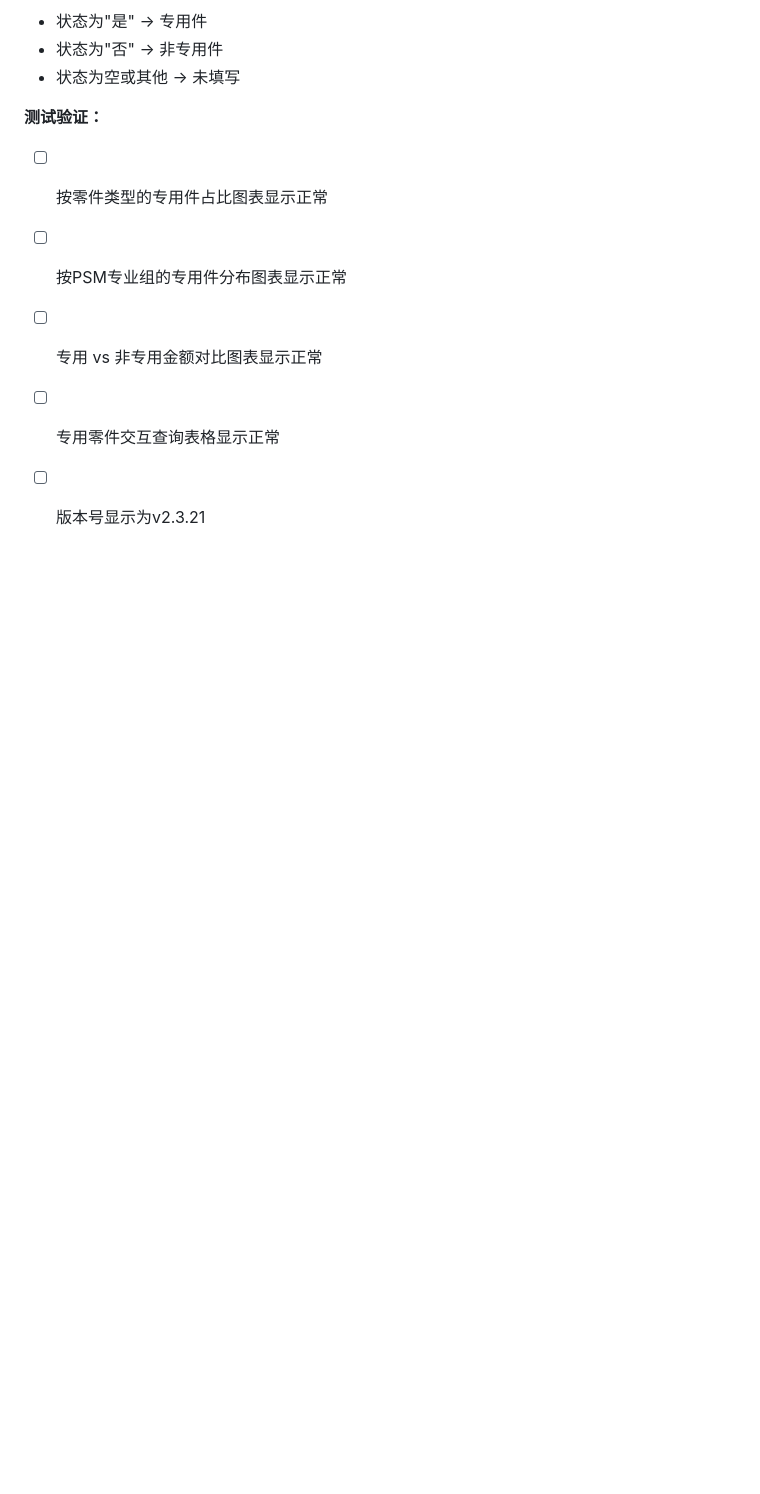
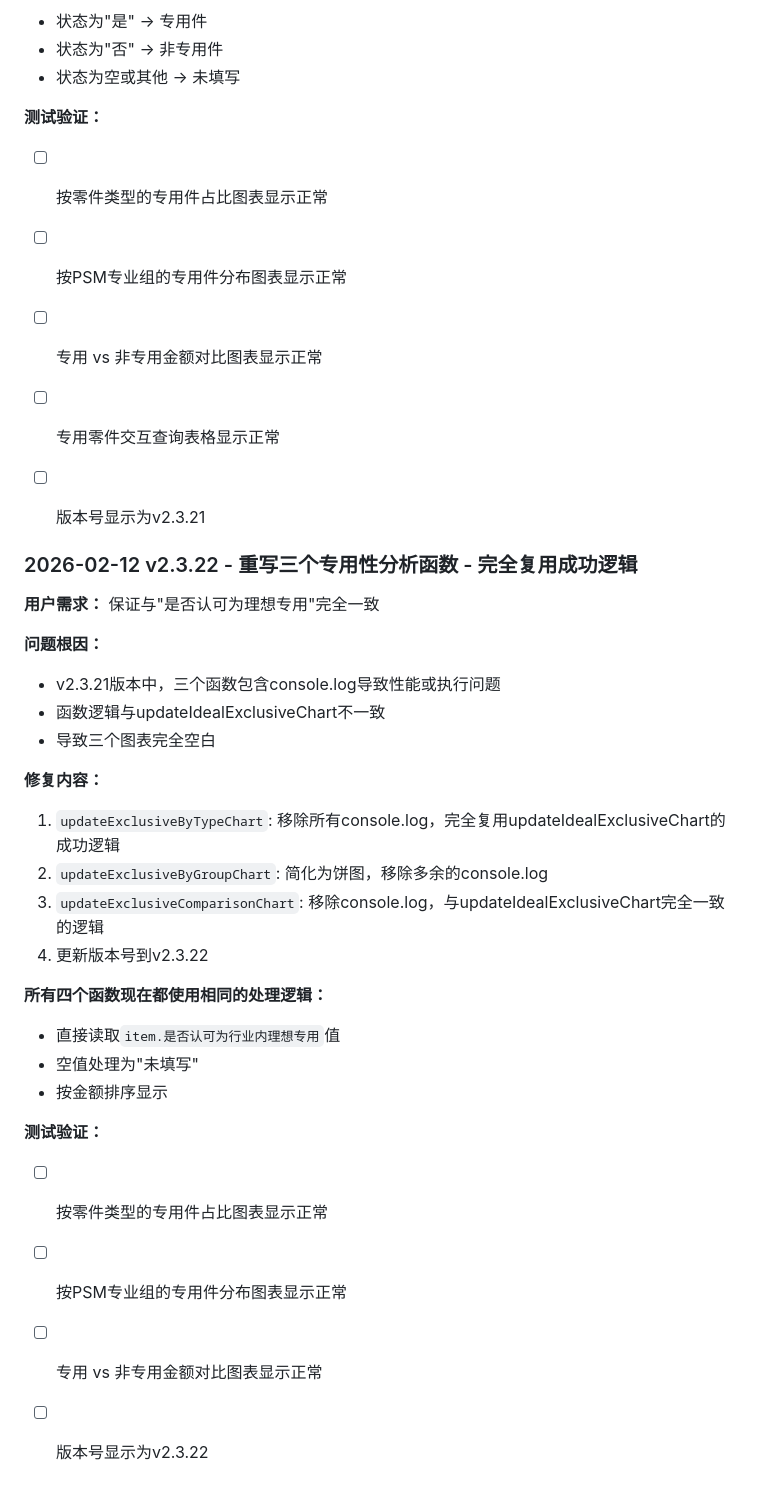
Before and after one commit to wangtaooooo1109-coder/eop-dashboard, a Markdown page: REQUIREMENTS.md, the part around the change. Drawn GitHub-style; blank space fills up the shorter version.

Commit message:
更新REQUIREMENTS.md：记录v2.3.22修复记录
- 添加专用性分析三个空表问题的详细修复记录
- 更新测试验证项目

Co-Authored-By: Claude Sonnet 4.5 <noreply@anthropic.com>

```diff
--- a/REQUIREMENTS.md
+++ b/REQUIREMENTS.md
@@ -519,3 +519,30 @@ function updateDistributionAnalysis() {
 - [ ] 专用 vs 非专用金额对比图表显示正常
 - [ ] 专用零件交互查询表格显示正常
 - [ ] 版本号显示为v2.3.21
+
+
+### 2026-02-12 v2.3.22 - 重写三个专用性分析函数 - 完全复用成功逻辑
+
+**用户需求：** 保证与"是否认可为理想专用"完全一致
+
+**问题根因：**
+- v2.3.21版本中，三个函数包含console.log导致性能或执行问题
+- 函数逻辑与updateIdealExclusiveChart不一致
+- 导致三个图表完全空白
+
+**修复内容：**
+1. `updateExclusiveByTypeChart`: 移除所有console.log，完全复用updateIdealExclusiveChart的成功逻辑
+2. `updateExclusiveByGroupChart`: 简化为饼图，移除多余的console.log
+3. `updateExclusiveComparisonChart`: 移除console.log，与updateIdealExclusiveChart完全一致的逻辑
+4. 更新版本号到v2.3.22
+
+**所有四个函数现在都使用相同的处理逻辑：**
+- 直接读取`item.是否认可为行业内理想专用`值
+- 空值处理为"未填写"
+- 按金额排序显示
+
+**测试验证：**
+- [ ] 按零件类型的专用件占比图表显示正常
+- [ ] 按PSM专业组的专用件分布图表显示正常
+- [ ] 专用 vs 非专用金额对比图表显示正常
+- [ ] 版本号显示为v2.3.22
```
